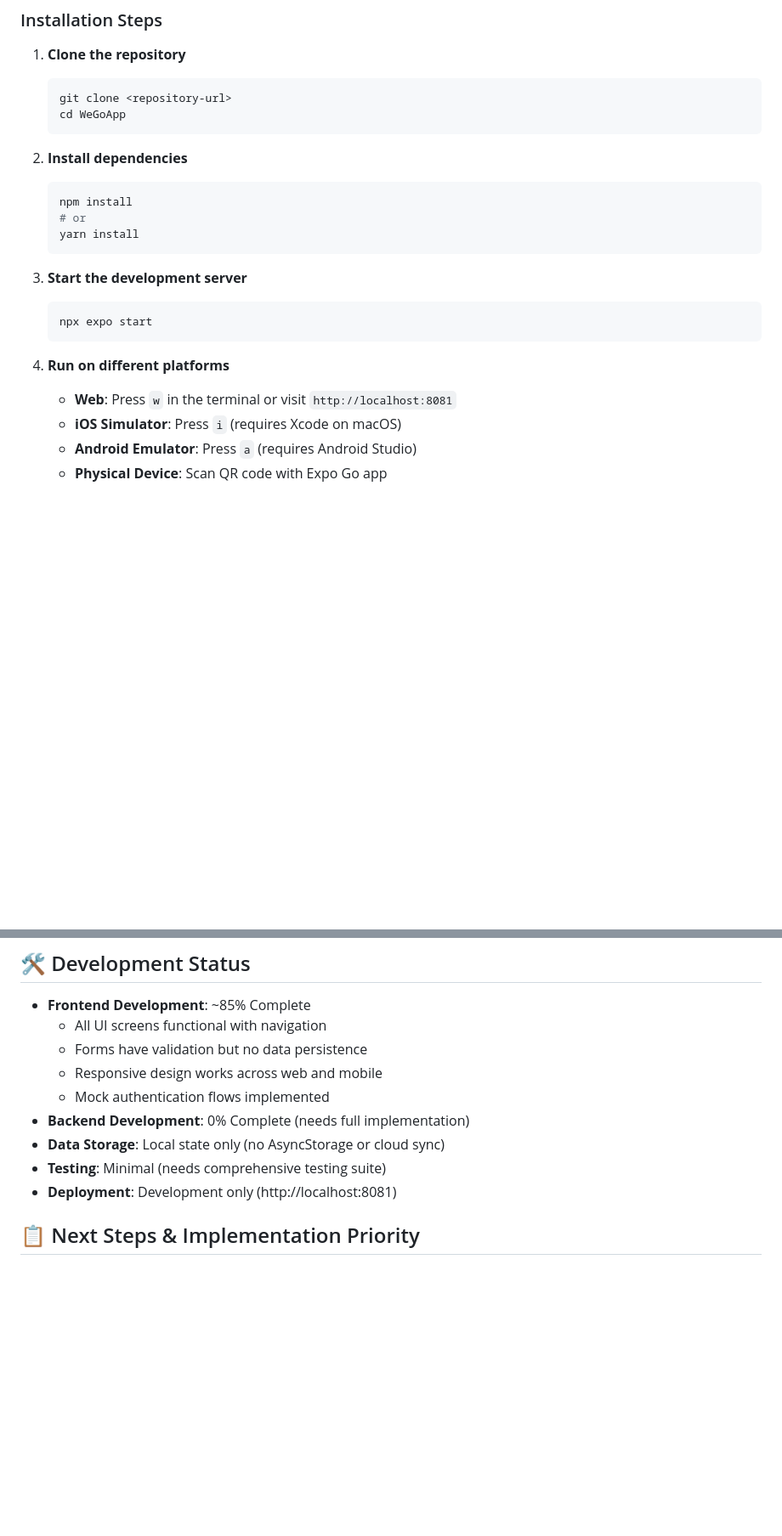
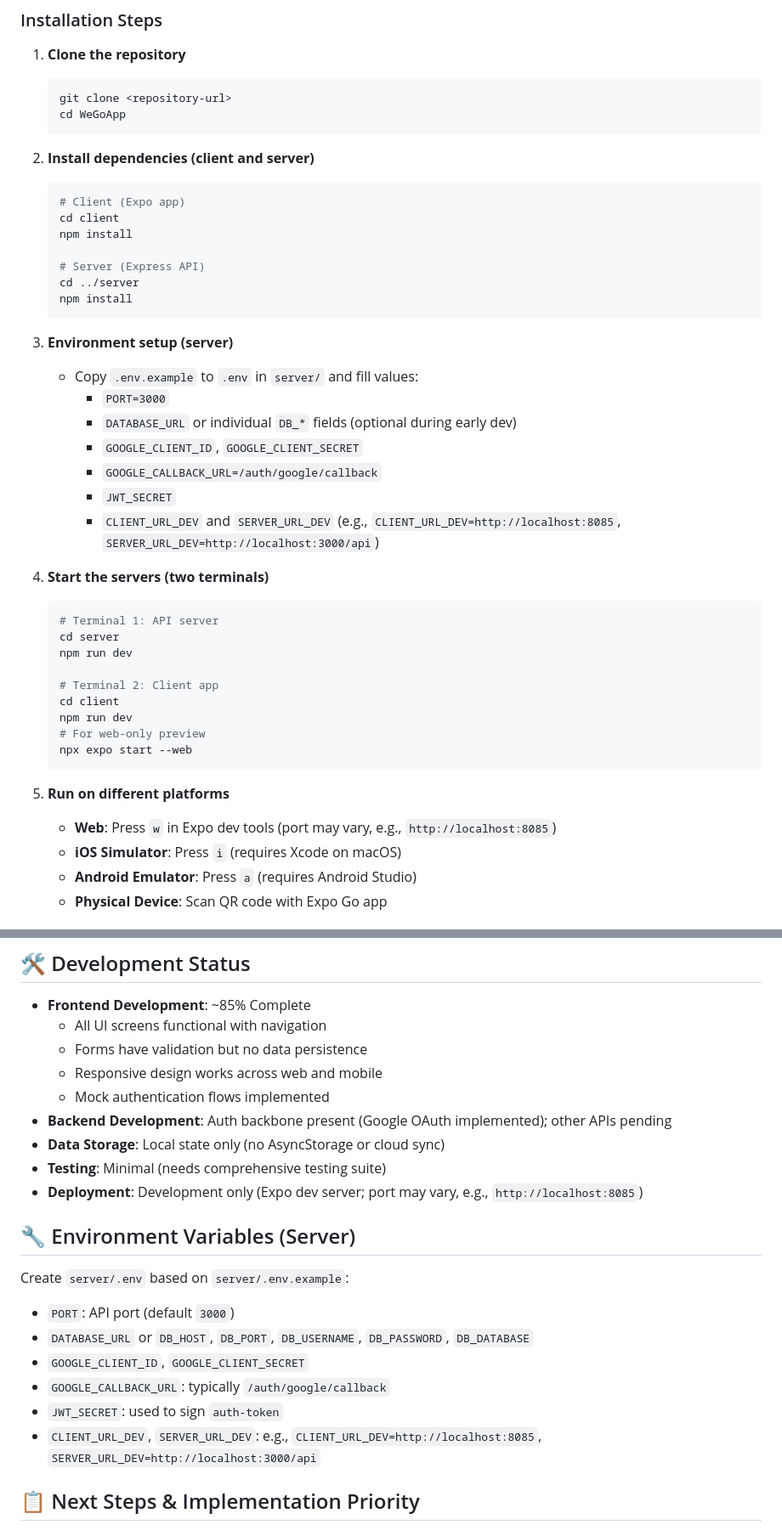
Before and after one commit to m5b/WeGoCalStateLA, a Markdown page: README.md, 2 parts joined by grey strips. Shown at 85% size. Drawn GitHub-style; blank space fills up the shorter version.

Commit message:
docs: update readme with detailed setup and auth info
- Add clear instructions for client/server setup and environment variables
- Document current authentication behavior and UI changes
- Update project status with backend progress and missing features

````diff
--- a/README.md
+++ b/README.md
@@ -27,20 +27,41 @@ WeGoToCalStateLA is a comprehensive mental health and wellness platform designed
    cd WeGoApp
    ```
 
-2. **Install dependencies**
+2. **Install dependencies (client and server)**
    ```bash
+   # Client (Expo app)
+   cd client
    npm install
-   # or
-   yarn install
+
+   # Server (Express API)
+   cd ../server
+   npm install
    ```
 
-3. **Start the development server**
+3. **Environment setup (server)**
+   - Copy `.env.example` to `.env` in `server/` and fill values:
+     - `PORT=3000`
+     - `DATABASE_URL` or individual `DB_*` fields (optional during early dev)
+     - `GOOGLE_CLIENT_ID`, `GOOGLE_CLIENT_SECRET`
+     - `GOOGLE_CALLBACK_URL=/auth/google/callback`
+     - `JWT_SECRET`
+     - `CLIENT_URL_DEV` and `SERVER_URL_DEV` (e.g., `CLIENT_URL_DEV=http://localhost:8085`, `SERVER_URL_DEV=http://localhost:3000/api`)
+
+4. **Start the servers (two terminals)**
    ```bash
-   npx expo start
+   # Terminal 1: API server
+   cd server
+   npm run dev
+
+   # Terminal 2: Client app
+   cd client
+   npm run dev
+   # For web-only preview
+   npx expo start --web
    ```
 
-4. **Run on different platforms**
-   - **Web**: Press `w` in the terminal or visit `http://localhost:8081`
+5. **Run on different platforms**
+   - **Web**: Press `w` in Expo dev tools (port may vary, e.g., `http://localhost:8085`)
    - **iOS Simulator**: Press `i` (requires Xcode on macOS)
    - **Android Emulator**: Press `a` (requires Android Studio)
    - **Physical Device**: Scan QR code with Expo Go app
@@ -211,10 +241,20 @@ npx expo build
   - Forms have validation but no data persistence
   - Responsive design works across web and mobile
   - Mock authentication flows implemented
-- **Backend Development**: 0% Complete (needs full implementation)
+- **Backend Development**: Auth backbone present (Google OAuth implemented); other APIs pending
 - **Data Storage**: Local state only (no AsyncStorage or cloud sync)
 - **Testing**: Minimal (needs comprehensive testing suite)
-- **Deployment**: Development only (http://localhost:8081)
+- **Deployment**: Development only (Expo dev server; port may vary, e.g., `http://localhost:8085`)
+
+## 🔧 Environment Variables (Server)
+
+Create `server/.env` based on `server/.env.example`:
+- `PORT`: API port (default `3000`)
+- `DATABASE_URL` or `DB_HOST`, `DB_PORT`, `DB_USERNAME`, `DB_PASSWORD`, `DB_DATABASE`
+- `GOOGLE_CLIENT_ID`, `GOOGLE_CLIENT_SECRET`
+- `GOOGLE_CALLBACK_URL`: typically `/auth/google/callback`
+- `JWT_SECRET`: used to sign `auth-token`
+- `CLIENT_URL_DEV`, `SERVER_URL_DEV`: e.g., `CLIENT_URL_DEV=http://localhost:8085`, `SERVER_URL_DEV=http://localhost:3000/api`
 
 ## 📋 Next Steps & Implementation Priority
 
````
Also changed, not shown: other parts of README.md (+22 -2 lines).
